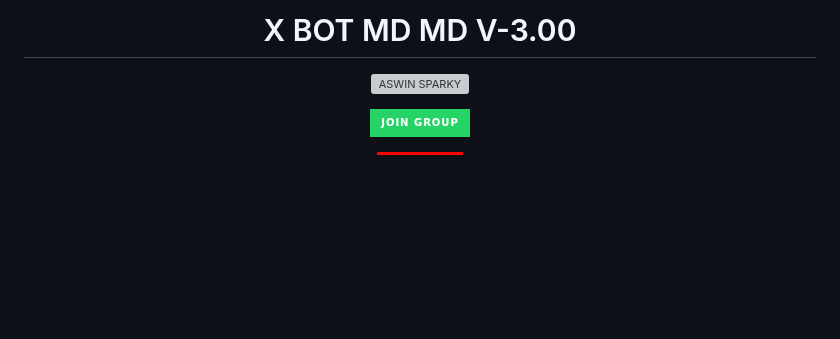
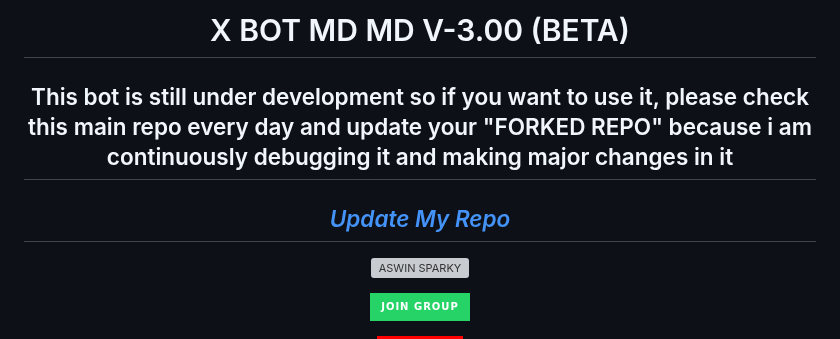
Before and after one commit to A-S-W-I-N-S-P-A-R-K-Y/X-BOT-MD, a Markdown page: README.md, the part around the change. GitHub-like rendering; badges without logos; blank space fills up the shorter version; grey boxes are pictures that could not be loaded.

```diff
--- a/README.md
+++ b/README.md
@@ -1,5 +1,10 @@
 <p align="center">
-      <h1 align="center">X BOT MD MD V-3.00</h1>
+      <h1 align="center">X BOT MD MD V-3.00 (BETA)</h1>
+      <h2 align="center">This bot is still under development so if you want to use it, please check this main repo every day and update your "FORKED REPO" because i am continuously debugging it and making major changes in it</h2>
+     <div align="center">
+
+## _[Update My Repo](https://github.com/A-S-W-I-N-S-P-A-R-K-Y/X-BOT-MD/wiki/FORK-UPDATE)_
+</div>
   <a href="https://x-md-qr-elctro-wizard.koyeb.app">
         <p align="center">
    <img alt="ASWIN SPARKY" height="300" src="https://i.imgur.com/Q2UNwXR.jpg">
```
